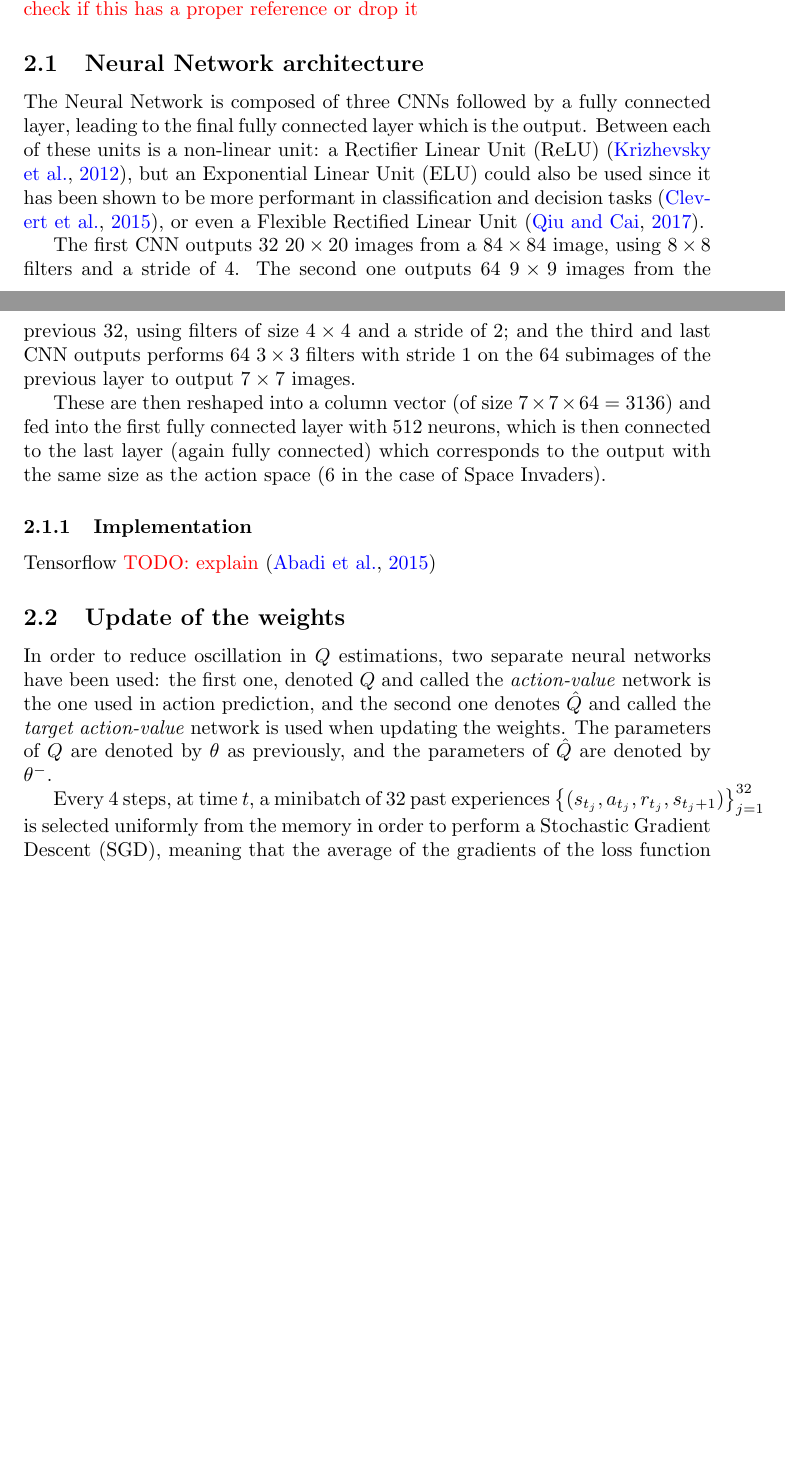
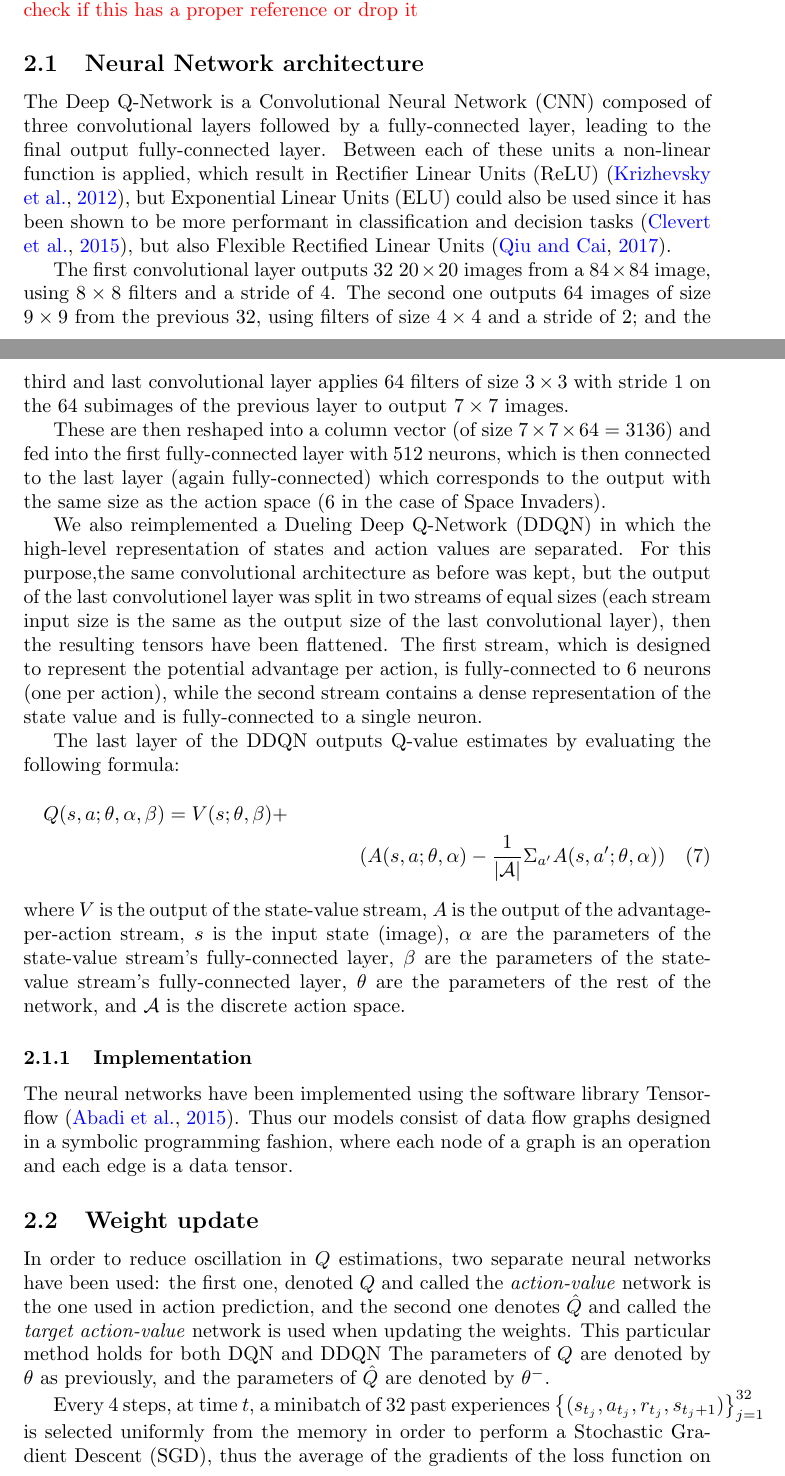
Before and after one commit to RobinPetit/Learning-Chaos, a LaTeX paper (article/article.tex): two parts of pages 4 and 5 of 8, joined at a grey line, cut so that both start at the same text, the shorter picture padded with empty space. Compiled offline with pdfLaTeX; a LaTeX package or settings file that is missing is left out.

Commit message:
[Article] DDQN architecture

```diff
--- a/article/article.tex
+++ b/article/article.tex
@@ -143,32 +141,47 @@ stability.~\todo{check if this has a proper reference or drop it}
 
 \subsection{Neural Network architecture}
 
-The Neural Network is composed of three CNNs followed by a fully connected layer, leading to the final fully connected layer which is the output.
-Between each of these units is a non-linear unit: a Rectifier Linear Unit (ReLU) \citep{krizhevsky2012imagenet}, but an Exponential Linear Unit (ELU) could
-also be used since it has been shown to be more performant in classification and decision tasks~\citep{DBLP:journals/corr/ClevertUH15}, or even a
-Flexible Rectified Linear Unit~\citep{qiu2017flexible}.
+The Deep Q-Network is a Convolutional Neural Network (CNN) composed of three convolutional layers followed by a fully-connected layer,
+leading to the final output fully-connected layer.
+Between each of these units a non-linear function is applied, which result in Rectifier Linear Units (ReLU) \citep{krizhevsky2012imagenet}, but Exponential Linear Units (ELU) could
+also be used since it has been shown to be more performant in classification and decision tasks~\citep{DBLP:journals/corr/ClevertUH15}, but also
+Flexible Rectified Linear Units~\citep{qiu2017flexible}.
 
-The first CNN outputs 32 $20 \times 20$ images from a $84 \times 84$ image, using $8 \times 8$ filters and a stride of $4$. The second one outputs
-64 $9 \times 9$ images from the previous 32, using filters of size $4 \times 4$ and a stride of $2$; and the third and last CNN outputs performs
-64 $3 \times 3$ filters with stride $1$ on the 64 subimages of the previous layer to output $7 \times 7$ images.
+The first convolutional layer outputs 32 $20 \times 20$ images from a $84 \times 84$ image, using $8 \times 8$ filters and a stride of $4$. The second one outputs
+64 images of size $9 \times 9$ from the previous 32, using filters of size $4 \times 4$ and a stride of $2$; and the third and last convolutional layer
+applies 64 filters of size $3 \times 3$ with stride $1$ on the 64 subimages of the previous layer to output $7 \times 7$ images.
 
-These are then reshaped into a column vector (of size $7 \times 7 \times 64 = 3136$) and fed into the first fully connected layer with 512 neurons,
-which is then connected to the last layer (again fully connected) which corresponds to the output with the same size as the action space (6 in the
+These are then reshaped into a column vector (of size $7 \times 7 \times 64 = 3136$) and fed into the first fully-connected layer with 512 neurons,
+which is then connected to the last layer (again fully-connected) which corresponds to the output with the same size as the action space (6 in the
 case of Space Invaders).
 
+We also reimplemented a Dueling Deep Q-Network (DDQN) in which the high-level representation of states and action values are separated.
+For this purpose,the same convolutional architecture as before was kept, but the output of the last convolutionel layer was split in two streams of
+equal sizes (each stream input size is the same as the output size of the last convolutional layer), then the resulting tensors have been flattened.
+The first stream, which is designed to represent the potential advantage per action, is fully-connected to 6 neurons (one per action), while the second stream
+contains a dense representation of the state value and is fully-connected to a single neuron.
+
+The last layer of the DDQN outputs Q-value estimates by evaluating the following formula:
+\begin{multline}
+    Q(s, a; \theta, \alpha, \beta) = V(s; \theta, \beta) + \\ ( A(s, a; \theta, \alpha) - \frac{1}{|\mathcal{A}|} \Sigma_{a'} A(s, a'; \theta, \alpha) )
+\end{multline}
+where $V$ is the output of the state-value stream, $A$ is the output of the advantage-per-action stream, $s$ is the input state (image),
+$\alpha$ are the parameters of the state-value stream's fully-connected layer, $\beta$ are the parameters of the state-value stream's
+fully-connected layer, $\theta$ are the parameters of the rest of the network, and $\mathcal{A}$ is the discrete action space.
+
 \subsubsection{Implementation}
-Tensorflow \todo{explain}
-\citep{tensorflow2015-whitepaper}
+The neural networks have been implemented using the software library Tensorflow \citep{tensorflow2015-whitepaper}.
+Thus our models consist of data flow graphs designed in a symbolic programming fashion, where each node of a graph is an operation
+and each edge is a data tensor.
 
-
-\subsection{Update of the weights}
+\subsection{Weight update}
 
 In order to reduce oscillation in $Q$ estimations, two separate neural networks have been used: the first one, denoted $Q$ and called the \textit{action-value}
 network is the one used in action prediction, and the second one denotes $\hat Q$ and called the \textit{target action-value} network is used when
-updating the weights. The parameters of $Q$ are denoted by $\theta$ as previously, and the parameters of $\hat Q$ are denoted by $\theta^-$.
+updating the weights. This particular method holds for both DQN and DDQN The parameters of $Q$ are denoted by $\theta$ as previously, and the parameters of $\hat Q$ are denoted by $\theta^-$.
 
 Every 4 steps, at time $t$, a minibatch of 32 past experiences $\left\{(s_{t_j}, a_{t_j}, r_{t_j}, s_{t_j+1})\right\}_{j=1}^{32}$ is selected uniformly from the
-memory in order to perform a Stochastic Gradient Descent (SGD), meaning that the average of the gradients of the loss function on each experience is used to update
+memory in order to perform a Stochastic Gradient Descent (SGD), thus the average of the gradients of the loss function on each experience is used to update
 the weights. As mentioned above, the loss function is a Huber loss function and is defined as:
 \begin{equation}
 	H_1\left(y_j - Q(s_{t_j}, a_{t_j}; \theta)\right),
```
Also changed, not shown: article/article.tex (6 more changed lines).
